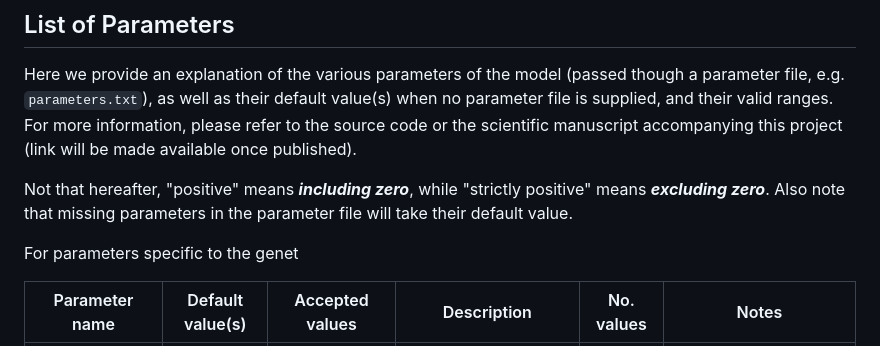
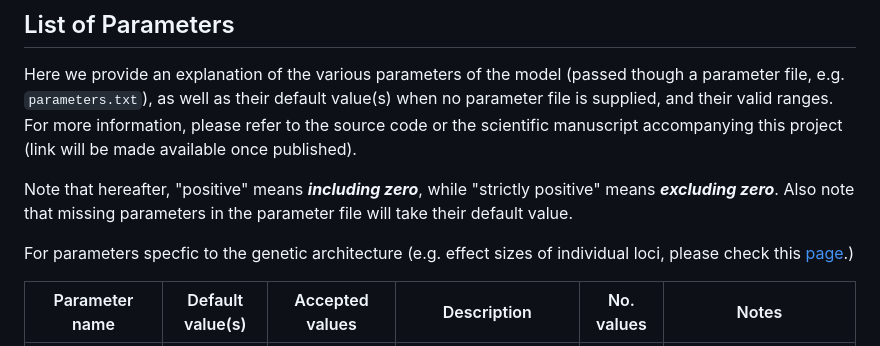
Before and after one commit to rscherrer/brachypode, a Markdown page: doc/PARAMETERS.md, the part around the change. Drawn GitHub-style.

```diff
--- a/doc/PARAMETERS.md
+++ b/doc/PARAMETERS.md
@@ -2,9 +2,9 @@
 
 Here we provide an explanation of the various parameters of the model (passed though a parameter file, e.g. `parameters.txt`), as well as their default value(s) when no parameter file is supplied, and their valid ranges. For more information, please refer to the source code or the scientific manuscript accompanying this project (link will be made available once published).
 
-Not that hereafter, "positive" means ***including zero***, while "strictly positive" means ***excluding zero***. Also note that missing parameters in the parameter file will take their default value.
+Note that hereafter, "positive" means ***including zero***, while "strictly positive" means ***excluding zero***. Also note that missing parameters in the parameter file will take their default value.
 
-For parameters specific to the genet
+For parameters specfic to the genetic architecture (e.g. effect sizes of individual loci, please check this [page](ARCHITECTURE.md).)
 
 | Parameter name | Default value(s) | Accepted values | Description | No. values | Notes |
 |--|--|--|--|--|--|
```
